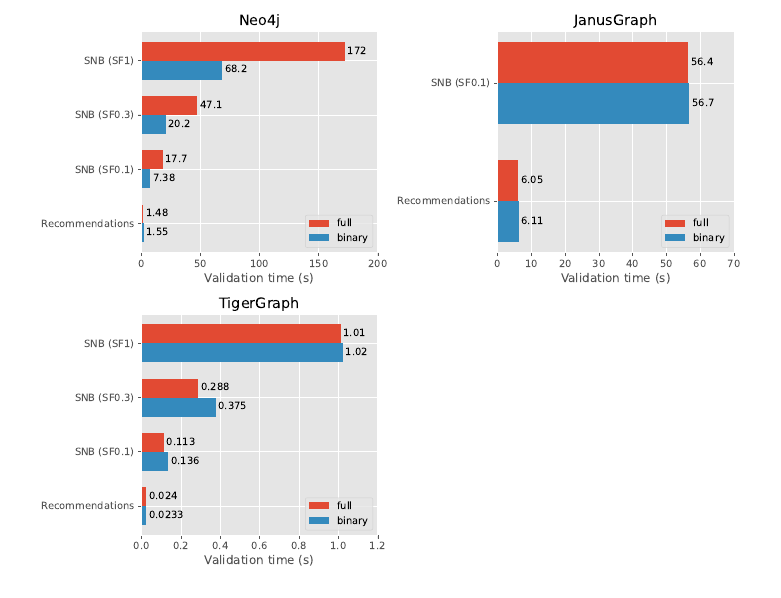
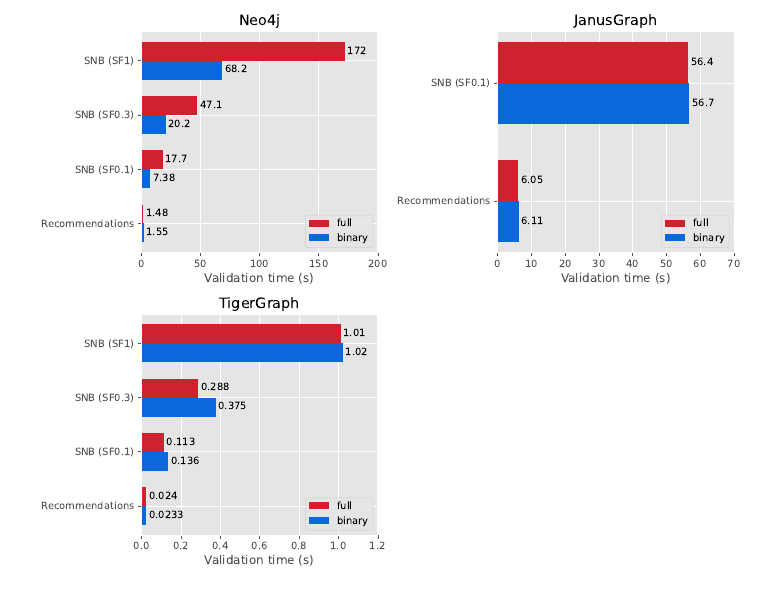
Before and after one commit to nimobeeren/thesis, a LaTeX thesis (docs/main.tex): part of page 40 of 50, cut so that both start at the same text. Compiled offline with pdfLaTeX.

Commit message:
update colors to current version of primer

```diff
--- a/docs/main.tex
+++ b/docs/main.tex
@@ -21,17 +21,16 @@
 \usepackage{pxfonts}
 
 % Colors
-\definecolor{pink}{rgb}{0.780,0.223,0.537}
-\definecolor{reddish}{rgb}{0.769,0.263,0.169}
-\definecolor{darkblue}{rgb}{0.012,0.184,0.384}
-\definecolor{blue}{rgb}{0.000,0.361,0.773}
-\definecolor{purple}{rgb}{0.435,0.259,0.757}
-\definecolor{orange}{rgb}{0.890,0.384,0.035}
-\definecolor{green}{rgb}{0.102,0.498,0.216}
-\definecolor{lightgreen}{rgb}{0.855,0.984,0.822}
-\definecolor{red}{rgb}{0.812,0.133,0.180}
-\definecolor{lightred}{rgb}{1.000,0.922,0.914}
-\definecolor{muted}{rgb}{0.341,0.377,0.416}
+% Sourced from GitHub's Primer design system
+% See: https://primer.style/primitives/colors
+\definecolor{coral}{rgb}{0.737,0.298,0.000} % #bc4c00
+\definecolor{blue}{rgb}{0.035,0.412,0.855} % #0969da
+\definecolor{purple}{rgb}{0.510,0.314 ,0.914} % #8250df
+\definecolor{green}{rgb}{0.102,0.498,0.216} % #1a7f37
+\definecolor{lightgreen}{rgb}{0.855,0.984,0.882} % #dafbe1
+\definecolor{red}{rgb}{0.812,0.133,0.180} % #cf222e
+\definecolor{lightred}{rgb}{1.000,0.922,0.914} % #ffebe9
+\definecolor{muted}{rgb}{0.341,0.377,0.416} % #87606a
 
 % References
 \usepackage{hyperref}
@@ -73,7 +72,7 @@
   belowskip=0pt,
   basicstyle=\ttfamily,
   stringstyle=\color{blue},
-  keywordstyle=\color{reddish},
+  keywordstyle=\color{coral},
   commentstyle=\color{green}
 }
 \lstdefinelanguage{Cypher}{
```
Also changed, not shown: docs/figures/results-scale.pdf, docs/figures/results-variant.pdf, docs/figures/results-violations.pdf, 1 other file.
